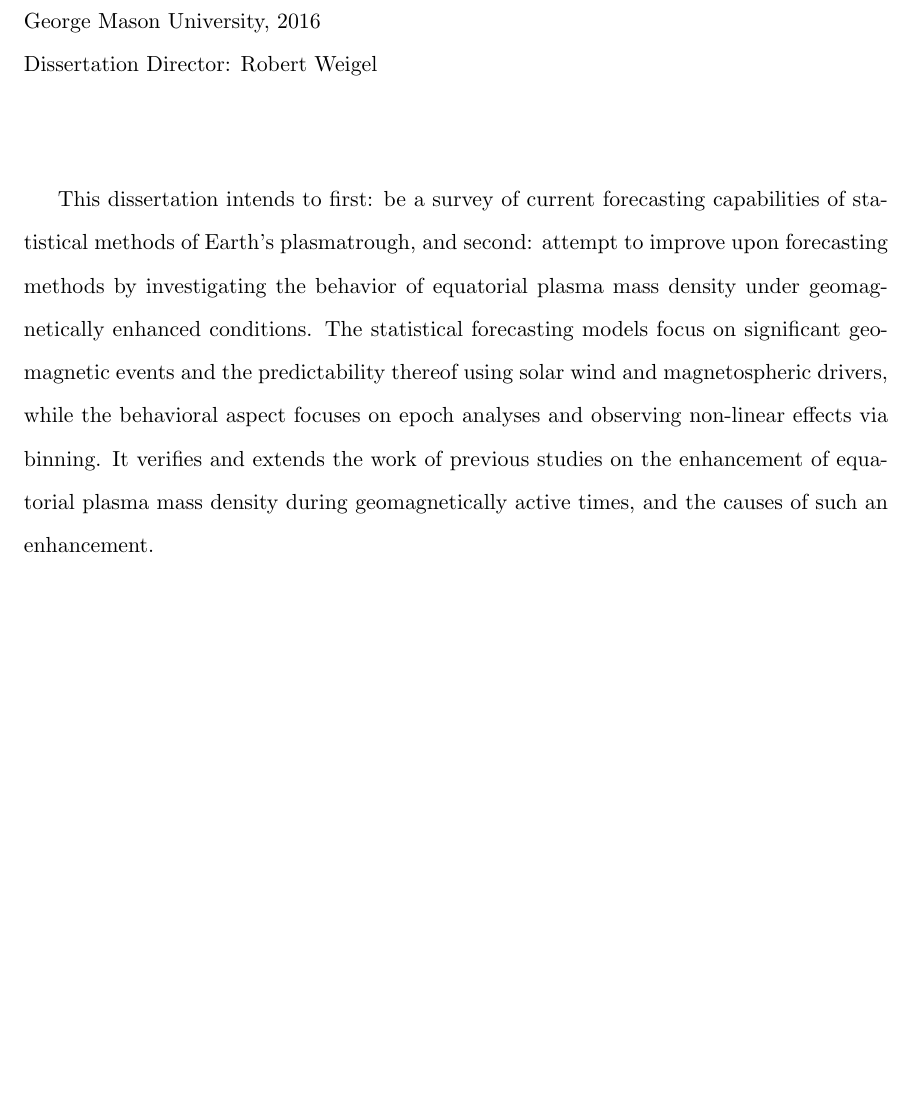
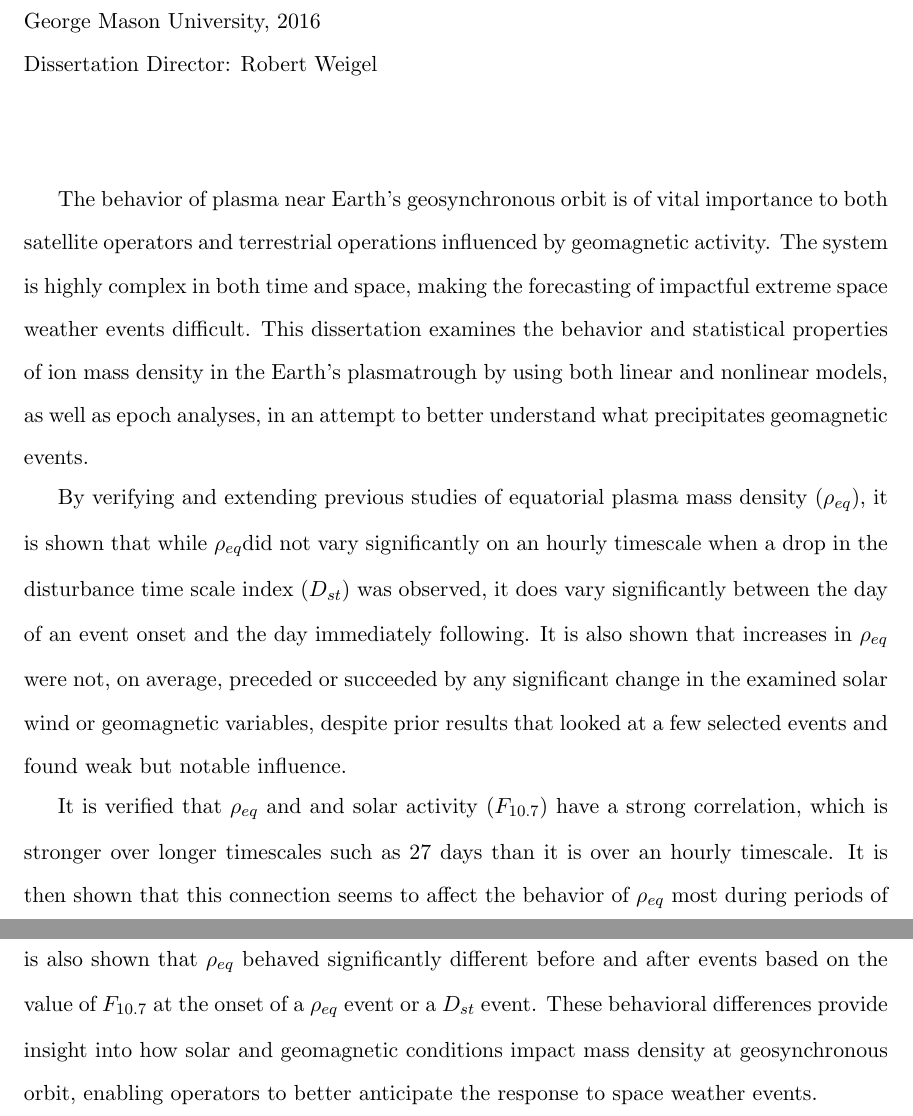
Before and after one commit to victoirv/Dissertation, a LaTeX thesis (Dissertation.tex): part of page 12 of 95 before the commit and two parts of pages 12 and 13 of 96 after it, the two joined at a grey line, cut so that both start at the same text, the shorter picture padded with empty space. Compiled offline with pdfLaTeX.

Commit message:
Abstract redone

```diff
--- a/Dissertation.tex
+++ b/Dissertation.tex
@@ -166,7 +166,14 @@ I would like to thank the following people who made this possible ...
 %%
 \abstractpage
 
-This dissertation intends to first: be a survey of current forecasting capabilities of statistical methods of Earth's plasmatrough, and second: attempt to improve upon forecasting methods by investigating the behavior of equatorial plasma mass density under geomagnetically enhanced conditions. The statistical forecasting models focus on significant geomagnetic events and the predictability thereof using solar wind and magnetospheric drivers, while the behavioral aspect focuses on epoch analyses and observing non-linear effects via binning. It verifies and extends the work of previous studies on the enhancement of equatorial plasma mass density during geomagnetically active times, and the causes of such an enhancement.
+The behavior of plasma near Earth's geosynchronous orbit is of vital importance to both satellite operators and terrestrial operations influenced by geomagnetic activity. The system is highly complex in both time and space, making the forecasting of impactful extreme space weather events difficult. This dissertation examines the behavior and statistical properties of ion mass density in the Earth's plasmatrough by using both linear and nonlinear models, as well as epoch analyses, in an attempt to better understand what precipitates geomagnetic events.
+
+By verifying and extending previous studies of equatorial plasma mass density (\req), it is shown that while \req did not vary significantly on an hourly timescale when a drop in the disturbance time scale index (\dst) was observed, it does vary significantly between the day of an event onset and the day immediately following. It is also shown that increases in \req\ were not, on average, preceded or succeeded by any significant change in the examined solar wind or geomagnetic variables, despite prior results that looked at a few selected events and found weak but notable influence.
+
+It is verified that \req\ and and solar activity (\f) have a strong correlation, which is stronger over longer timescales such as 27 days than it is over an hourly timescale. It is then shown that this connection seems to affect the behavior of \req\ most during periods of strong solar activity leading to large \req\ reactions to \dst\ drops for high values of \f.  It is also shown that \req\ behaved significantly different before and after events based on the value of \f\ at the onset of a \req\ event or a \dst\ event. These behavioral differences provide insight into how solar and geomagnetic conditions impact mass density at geosynchronous orbit, enabling operators to better anticipate the response to space weather events.
+
+
+%This dissertation intends to first: be a survey of current forecasting capabilities of statistical methods of Earth's plasmatrough, and second: attempt to improve upon forecasting methods by investigating the behavior of equatorial plasma mass density under geomagnetically enhanced conditions. The statistical forecasting models focus on significant geomagnetic events and the predictability thereof using solar wind and magnetospheric drivers, while the behavioral aspect focuses on epoch analyses and observing non-linear effects via binning. It verifies and extends the work of previous studies on the enhancement of equatorial plasma mass density during geomagnetically active times, and the causes of such an enhancement.
 
 
 %% Be sure to leave a line of whitespace immediately before this line!!!!!
```
Also changed, not shown: 1 other file.
